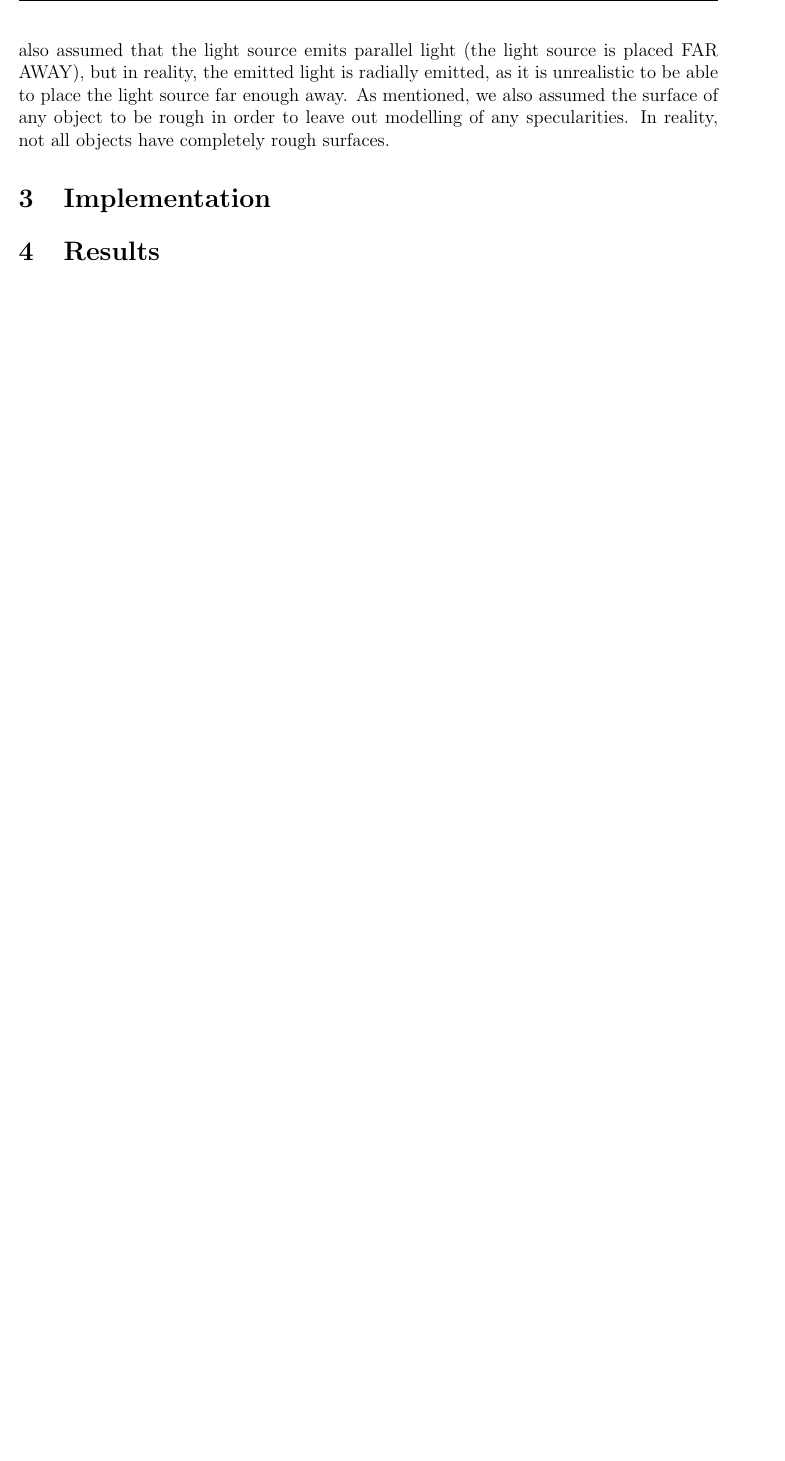
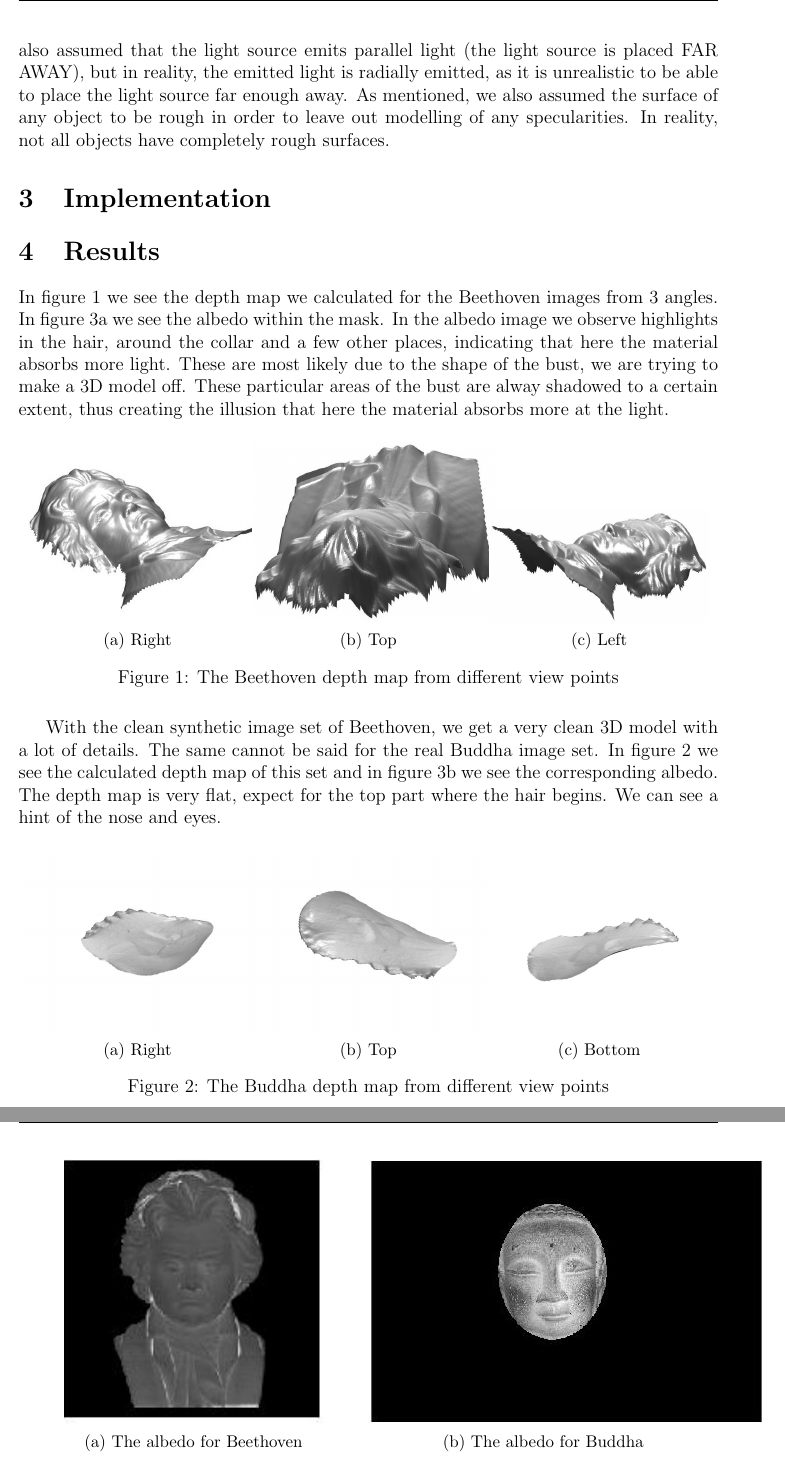
Before and after one commit to stoffer150/VIP, a LaTeX problem sheet (assignment4/report.tex): part of page 2 of 2 before the commit and two parts of pages 2 and 3 of 3 after it, the two joined at a grey line, cut so that both start at the same text, the shorter picture padded with empty space. Compiled offline with pdfLaTeX.

Commit message:
Images and some of the result section

```diff
--- a/assignment4/report.tex
+++ b/assignment4/report.tex
@@ -24,7 +24,7 @@
 \setcounter{tocdepth}{1}
 
 \rhead{Vision and image processing \\ Assignment 4(5), 17/01-18}
-\lhead{Terese Darum, zbl558; Cecilie Novak, bk662; \\ Christoffer Belhage, DZP300}
+\lhead{Therese Darum, zbl558; Cecilie Novak, bk662; \\ Christoffer Belhage, DZP300}
 \cfoot{Page \thepage\ of \pageref{LastPage}}
 
 \begin{document}
@@ -53,5 +53,63 @@ There are a few considerations for this process to note: It is based on the assu
 \section{Implementation}
 
 \section{Results}
+In figure \ref{fig:BeethovenDepth} we see the depth map we calculated for the Beethoven images from 3 angles. In figure \ref{fig:albedo}a we see the albedo within the mask. In the albedo image we observe highlights in the hair, around the collar and a few other places, indicating that here the material absorbs more light. These are most likely due to the shape of the bust, we are trying to make a 3D model off. These particular areas of the bust are alway shadowed to a certain extent, thus creating the illusion that here the material absorbs more at the light.
+\begin{figure}[H]
+	\centering
+	\begin{subfigure}{.33\textwidth}
+		\centering
+		\includegraphics[width=5.5cm]{Beethoven1}
+		\caption{Right}
+	\end{subfigure}%
+	\begin{subfigure}{.33\textwidth}
+		\centering
+		\includegraphics[width=5.5cm]{Beethoven2}
+		\caption{Top}
+	\end{subfigure}%
+	\begin{subfigure}{.33\textwidth}
+		\centering
+		\includegraphics[width=5cm]{Beethoven3}
+		\caption{Left}
+	\end{subfigure}
+	\caption{The Beethoven depth map from different view points}
+	\label{fig:BeethovenDepth}
+\end{figure}
+With the clean synthetic image set of Beethoven, we get a very clean 3D model with a lot of details. The same cannot be said for the real Buddha image set. In figure \ref{fig:BuddahDepth} we see the calculated depth map of this set and in figure \ref{fig:albedo}b we see the corresponding albedo. The depth map is very flat, expect for the top part where the hair begins. We can see a hint of the nose and eyes.
+\begin{figure}[H]
+	\centering
+	\begin{subfigure}{.33\textwidth}
+		\centering
+		\includegraphics[width=5.5cm]{Buddha1}
+		\caption{Right}
+	\end{subfigure}%
+	\begin{subfigure}{.33\textwidth}
+		\centering
+		\includegraphics[width=5.5cm]{Buddha2}
+		\caption{Top}
+	\end{subfigure}%
+	\begin{subfigure}{.33\textwidth}
+		\centering
+		\includegraphics[width=5cm]{Buddha3}
+		\caption{Bottom}
+	\end{subfigure}
+	\caption{The Buddha depth map from different view points}
+	\label{fig:BuddahDepth}
+\end{figure}
+
+\begin{figure}[H]
+	\centering
+	\begin{subfigure}{.5\textwidth}
+		\centering
+		\includegraphics[height=6cm]{BeethovenAlbedo}
+		\caption{The albedo for Beethoven}
+	\end{subfigure}%
+	\begin{subfigure}{.5\textwidth}
+		\centering
+		\includegraphics[height=6cm]{BuddhaAlbedo}
+		\caption{The albedo for Buddha}
+	\end{subfigure}
+	\caption{The calculated albedo for Beethoven and Buddha}
+	\label{fig:albedo}
+\end{figure}
 
 \end{document}
```
Also changed, not shown: assignment4/Beethoven1.jpg (added), assignment4/Beethoven2.jpg (added), assignment4/Beethoven3.jpg (added), assignment4/BeethovenAlbedo.jpg (added), assignment4/Buddha1.jpg (added), assignment4/Buddha2.jpg (added), assignment4/Buddha3.jpg (added), assignment4/BuddhaAlbedo.jpg (added).
